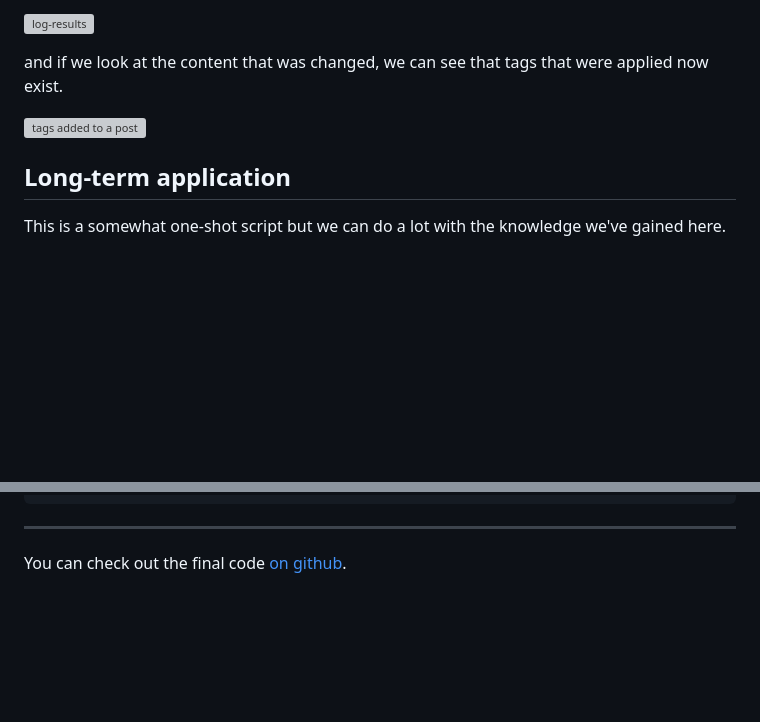
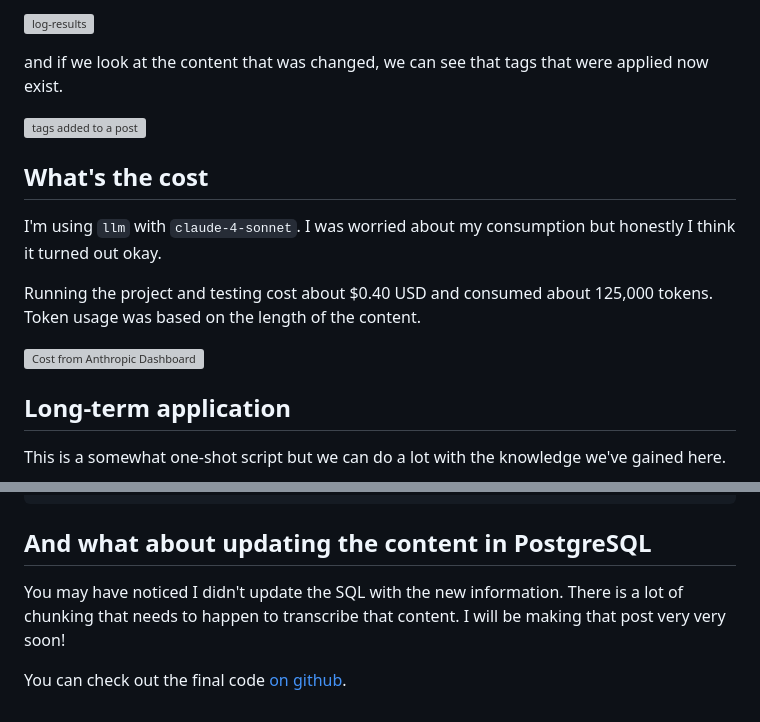
Before and after one commit to kjaymiller/kjaymiller.com, a Markdown page: content/using-llm-and-postgresql-to-add-missing-tags.md, 2 parts joined by grey strips. Rendered like a GitHub page; blank space fills up the shorter version; grey boxes are pictures that could not be loaded.

Commit message:
update content

````diff
--- a/content/using-llm-and-postgresql-to-add-missing-tags.md
+++ b/content/using-llm-and-postgresql-to-add-missing-tags.md
@@ -176,6 +176,14 @@ and if we look at the content that was changed, we can see that tags that were a
 
 ![tags added to a post](https://jmblogstorrage.blob.core.windows.net/media/llm-tag-content-with-tags.webp)
 
+## What's the cost
+
+I'm using `llm` with `claude-4-sonnet`. I was worried about my consumption but honestly I think it turned out okay.
+
+Running the project and testing cost about $0.40 USD and consumed about 125,000 tokens. Token usage was based on the length of the content.
+
+![Cost from Anthropic Dashboard](https://jmblogstorrage.blob.core.windows.net/media/llm-tags-token-cost.webp)
+
 ## Long-term application
 
 This is a somewhat one-shot script but we can do a lot with the knowledge we've gained here.
@@ -210,6 +218,8 @@ Now, I'll add this script to my `.pre-commit-config.yaml`
       types: [markdown]
 ```
 
----
+## And what about updating the content in PostgreSQL
+
+You may have noticed I didn't update the SQL with the new information. There is a lot of chunking that needs to happen to transcribe that content. I will be making that post very very soon!
 
 You can check out the final code [on github](https://github.com/kjaymiller/kjaymiller.com/blob/main/tools/no_tags.py).
````
